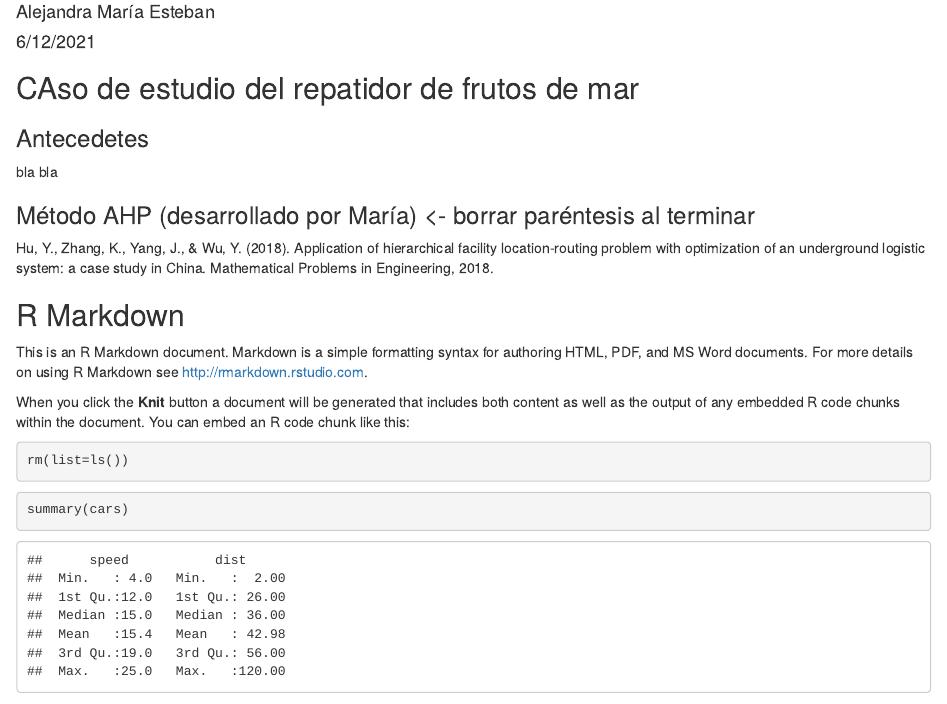
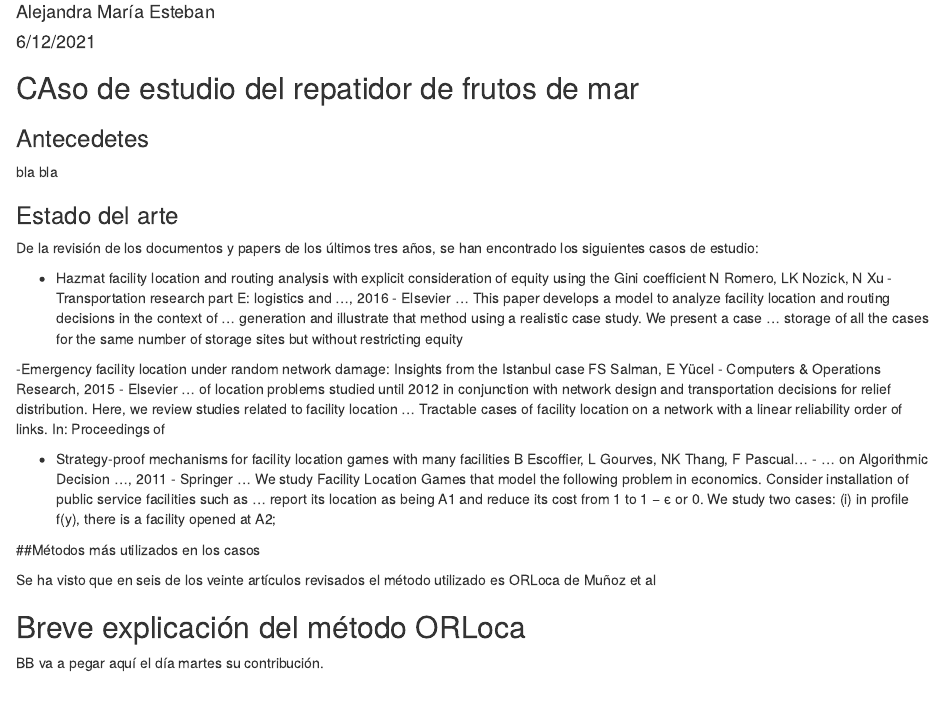
Before and after one commit to aesteban0/Grupo1, an R Markdown document (ClaseFL_2-12.Rmd): the page in a window 1100 px wide, from 70 px down. Rendered offline with R 4.5, knitr and Pandoc, with nearby package versions.

Commit message:
Update ClaseFL_2-12.Rmd

```diff
--- a/ClaseFL_2-12.Rmd
+++ b/ClaseFL_2-12.Rmd
@@ -14,6 +14,37 @@ knitr::opts_chunk$set(echo = TRUE)
 
 bla
 bla
+
+### Estado del arte
+De la revisión de los documentos y papers de los últimos tres años, se han encontrado los siguientes casos de estudio:
+
+- Hazmat facility location and routing analysis with explicit consideration of equity using the Gini coefficient
+N Romero, LK Nozick, N Xu - Transportation research part E: logistics and …, 2016 - Elsevier
+… This paper develops a model to analyze facility location and routing decisions in the context
+of … generation and illustrate that method using a realistic case study. We present a case
+… storage of all the cases for the same number of storage sites but without restricting equity
+
+-Emergency facility location under random network damage: Insights from the Istanbul case
+FS Salman, E Yücel - Computers & Operations Research, 2015 - Elsevier
+… of location problems studied until 2012 in conjunction with network design and transportation
+decisions for relief distribution. Here, we review studies related to facility location … Tractable
+cases of facility location on a network with a linear reliability order of links. In: Proceedings of
+
+- Strategy-proof mechanisms for facility location games with many facilities
+B Escoffier, L Gourves, NK Thang, F Pascual… - … on Algorithmic Decision …, 2011 - Springer
+… We study Facility Location Games that model the following problem in economics. Consider
+installation of public service facilities such as … report its location as being A1 and reduce its
+cost from 1 to 1 − ϵ or 0. We study two cases: (i) in profile f(y), there is a facility opened at A2;
+
+##Métodos más utilizados en los casos
+
+Se ha visto que en seis de los veinte artículos revisados el método utilizado es ORLoca de Muñoz et al
+
+## Breve explicación del método ORLoca
+BB va a pegar aquí el día martes su contribución.
+
+
+
 
 ### Método AHP (desarrollado por María) <- borrar paréntesis al terminar
 
```
